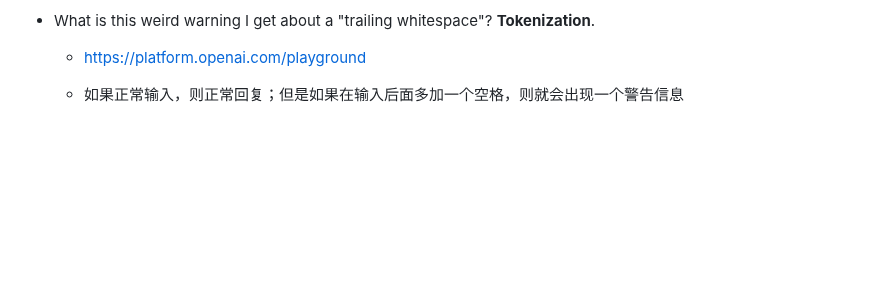
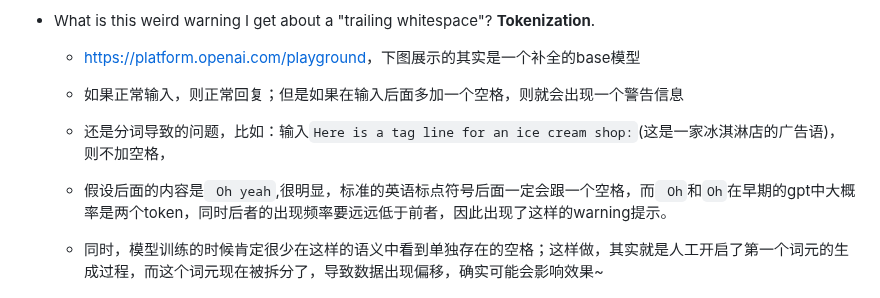
Before and after one commit to CastleDream/learnGPTfromScratch, a Markdown page: md/9_构建GPT分词器.md, the part around one of its changes. Drawn GitHub-style; blank space fills up the shorter version.

```diff
--- a/md/9_构建GPT分词器.md
+++ b/md/9_构建GPT分词器.md
@@ -80,8 +80,11 @@ Tokenization is at the heart of much weirdness of LLMs. Do not brush it off.
   - 可能是在调用`encode`方法时，设置了`allowd_special`类似的参数，导致允许将这个字符作为prompt中的字符来处理了
   - 所以在llm初期的gpt2这些模型，并没有设置对特殊字符的防御(prompt注入)
 - What is this weird warning I get about a "trailing whitespace"? **Tokenization**.
-  - <https://platform.openai.com/playground>
+  - <https://platform.openai.com/playground>，下图展示的其实是一个补全的base模型
   - 如果正常输入，则正常回复；但是如果在输入后面多加一个空格，则就会出现一个警告信息
+  - 还是分词导致的问题，比如：输入`Here is a tag line for an ice cream shop:`(这是一家冰淇淋店的广告语)，则不加空格，
+  - 假设后面的内容是` Oh yeah`,很明显，标准的英语标点符号后面一定会跟一个空格，而` Oh`和`Oh`在早期的gpt中大概率是两个token，同时后者的出现频率要远远低于前者，因此出现了这样的warning提示。
+  - 同时，模型训练的时候肯定很少在这样的语义中看到单独存在的空格；这样做，其实就是人工开启了第一个词元的生成过程，而这个词元现在被拆分了，导致数据出现偏移，确实可能会影响效果~
 
     <img src="img/20261020163159.png" width="60%">
 
```
Also changed, not shown: other parts of md/9_构建GPT分词器.md (+15 -0 lines), md/img/20261020163450.png (added), md/img/20261020164116.png (added), md/img/20261020164433.png (added).
